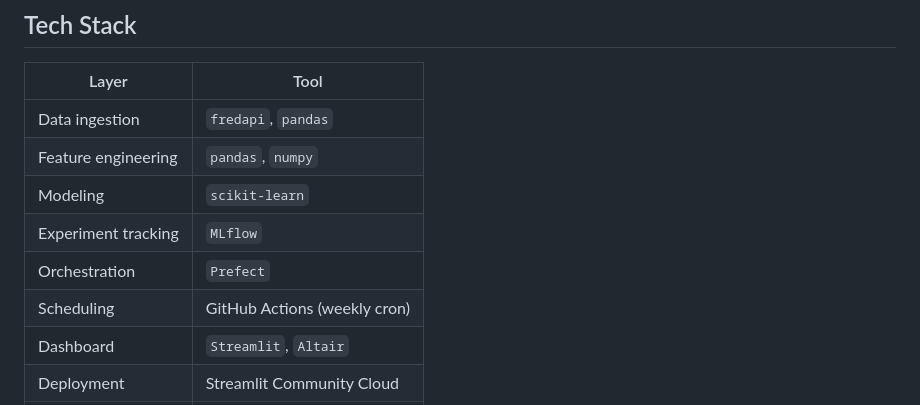
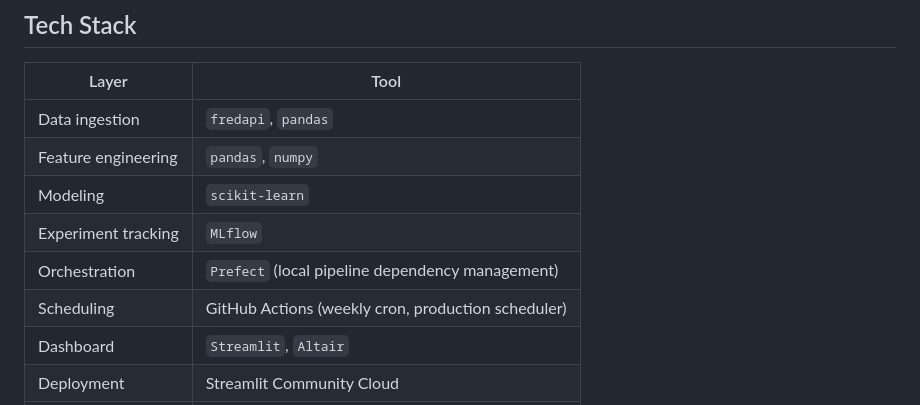
Before and after one commit to ianperaltahirujo/recession-probability-dashboard, a Markdown page: README.md, the part around the change. Drawn GitHub-style.

```diff
--- a/README.md
+++ b/README.md
@@ -104,8 +104,8 @@ Industrial Production MoM% (0.09)
 | Feature engineering | `pandas`, `numpy` |
 | Modeling | `scikit-learn` |
 | Experiment tracking | `MLflow` |
-| Orchestration | `Prefect` |
-| Scheduling | GitHub Actions (weekly cron) |
+| Orchestration | `Prefect` (local pipeline dependency management) |
+| Scheduling | GitHub Actions (weekly cron, production scheduler) |
 | Dashboard | `Streamlit`, `Altair` |
 | Deployment | Streamlit Community Cloud |
 | Landing page | GitHub Pages |
```
